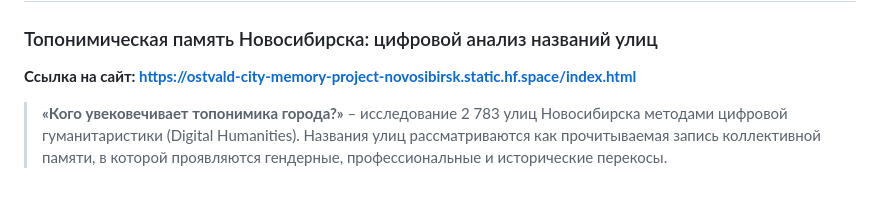
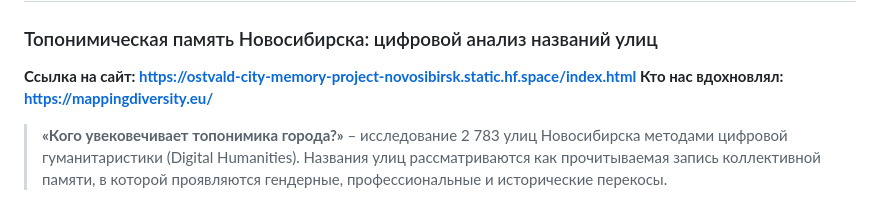
Before and after one commit to ostvaldartem03-spec/city-memory-project-novosibirsk, a Markdown page: README.md, the part around the change. Rendered like a GitHub page.

```diff
--- a/README.md
+++ b/README.md
@@ -1,6 +1,7 @@
 # 🏙️ Город как текст
 ### Топонимическая память Новосибирска: цифровой анализ названий улиц
 **Ссылка на сайт: https://ostvald-city-memory-project-novosibirsk.static.hf.space/index.html**
+**Кто нас вдохновлял: https://mappingdiversity.eu/**
 
 > **«Кого увековечивает топонимика города?»** – исследование 2 783 улиц Новосибирска методами цифровой гуманитаристики (Digital Humanities). Названия улиц рассматриваются как прочитываемая запись коллективной памяти, в которой проявляются гендерные, профессиональные и исторические перекосы.
 
```
